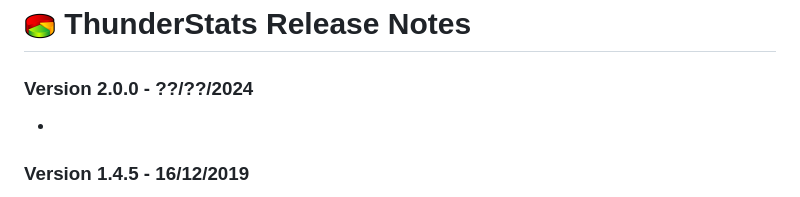
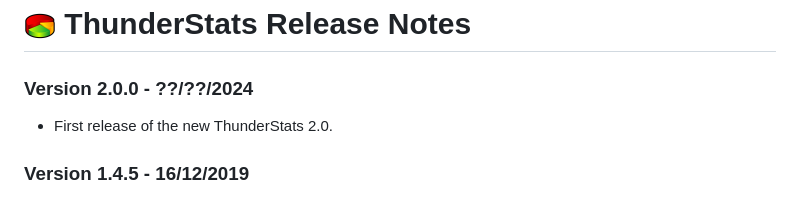
Before and after one commit to micz/ThunderStats, a Markdown page: CHANGELOG.md, the part around the change. Drawn GitHub-style.

Commit message:
changelog updated

```diff
--- a/CHANGELOG.md
+++ b/CHANGELOG.md
@@ -1,7 +1,7 @@
 # ![TS] ThunderStats Release Notes
 
 ### Version 2.0.0 - ??/??/2024
--
+- First release of the new ThunderStats 2.0.
 
 
 ### Version 1.4.5 - 16/12/2019
```
